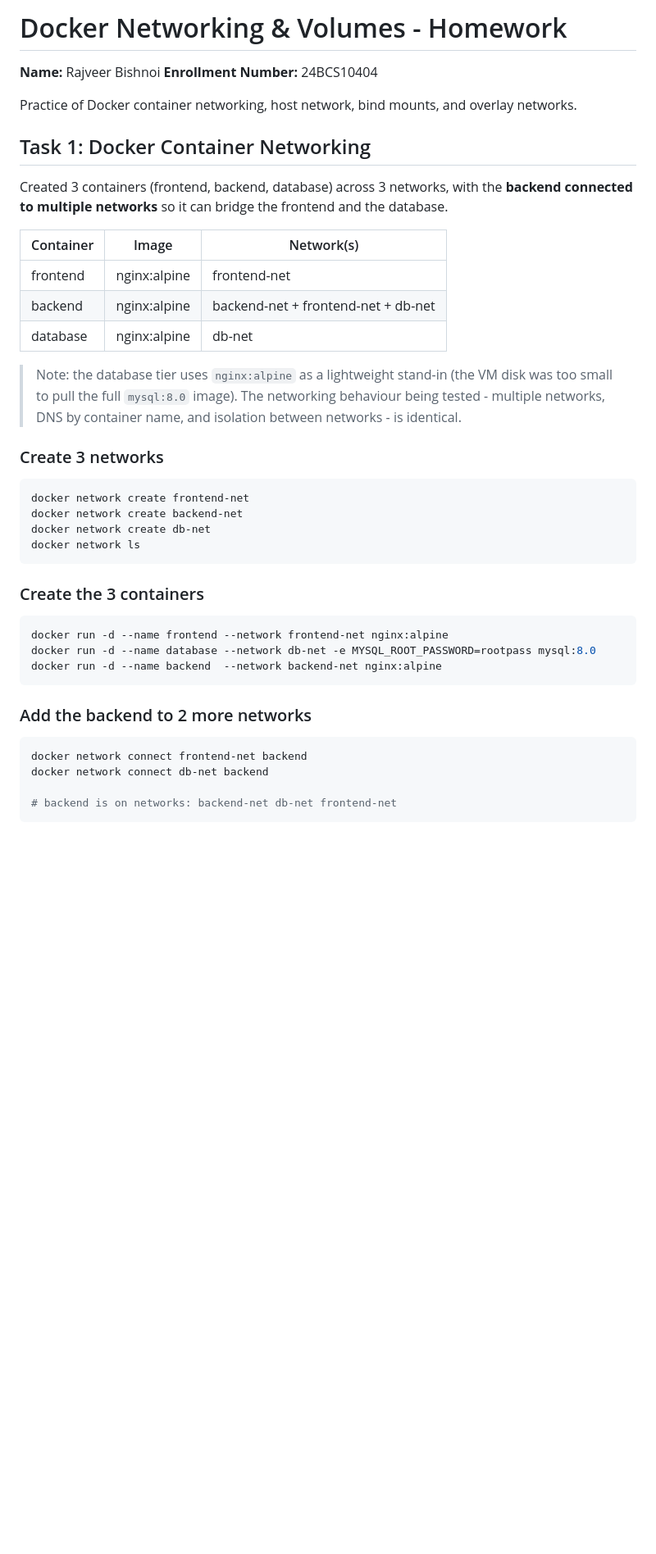
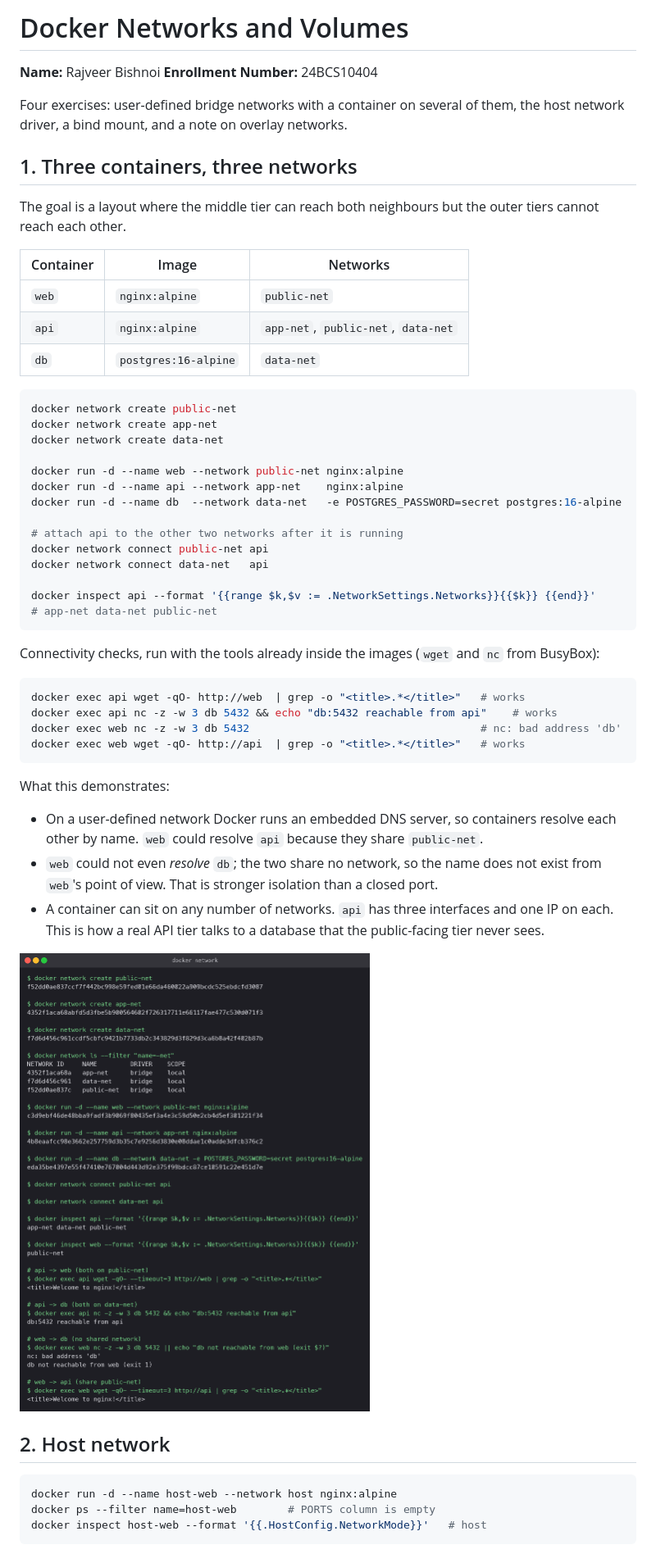
Before and after one commit to RAJVEER42/DevOps, a Markdown page: Docker Networks/README.md, the part around the change printed below. Shown: that part at 82% size. Rendered like a GitHub page; pictures changed too: Docker Networks/screenshots/three-tier-networks.png (added); blank space fills up the shorter version.

````diff
--- a/Docker Networks/README.md
+++ b/Docker Networks/README.md
@@ -1,45 +1,64 @@
-# Docker Networking & Volumes - Homework
+# Docker Networks and Volumes
 
 **Name:** Rajveer Bishnoi
 **Enrollment Number:** 24BCS10404
 
-Practice of Docker container networking, host network, bind mounts, and overlay networks.
+Four exercises: user-defined bridge networks with a container on several of them, the host
+network driver, a bind mount, and a note on overlay networks.
 
-## Task 1: Docker Container Networking
+## 1. Three containers, three networks
 
-Created 3 containers (frontend, backend, database) across 3 networks, with the **backend
-connected to multiple networks** so it can bridge the frontend and the database.
+The goal is a layout where the middle tier can reach both neighbours but the outer tiers
+cannot reach each other.
 
-| Container | Image | Network(s) |
+| Container | Image | Networks |
 |---|---|---|
-| frontend | nginx:alpine | frontend-net |
-| backend | nginx:alpine | backend-net + frontend-net + db-net |
-| database | nginx:alpine | db-net |
+| `web` | `nginx:alpine` | `public-net` |
+| `api` | `nginx:alpine` | `app-net`, `public-net`, `data-net` |
+| `db` | `postgres:16-alpine` | `data-net` |
 
-> Note: the database tier uses `nginx:alpine` as a lightweight stand-in (the VM disk was
-> too small to pull the full `mysql:8.0` image). The networking behaviour being tested -
-> multiple networks, DNS by container name, and isolation between networks - is identical.
+```bash
+docker network create public-net
+docker network create app-net
+docker network create data-net
 
-### Create 3 networks
-```bash
-docker network create frontend-net
-docker network create backend-net
-docker network create db-net
-docker network ls
+docker run -d --name web --network public-net nginx:alpine
+docker run -d --name api --network app-net    nginx:alpine
+docker run -d --name db  --network data-net   -e POSTGRES_PASSWORD=secret postgres:16-alpine
+
+# attach api to the other two networks after it is running
+docker network connect public-net api
+docker network connect data-net   api
+
+docker inspect api --format '{{range $k,$v := .NetworkSettings.Networks}}{{$k}} {{end}}'
+# app-net data-net public-net
 ```
 
-### Create the 3 containers
+Connectivity checks, run with the tools already inside the images (`wget` and `nc` from BusyBox):
+
 ```bash
-docker run -d --name frontend --network frontend-net nginx:alpine
-docker run -d --name database --network db-net -e MYSQL_ROOT_PASSWORD=rootpass mysql:8.0
-docker run -d --name backend  --network backend-net nginx:alpine
+docker exec api wget -qO- http://web  | grep -o "<title>.*</title>"   # works
+docker exec api nc -z -w 3 db 5432 && echo "db:5432 reachable from api"    # works
+docker exec web nc -z -w 3 db 5432                                    # nc: bad address 'db'
+docker exec web wget -qO- http://api  | grep -o "<title>.*</title>"   # works
 ```
 
-### Add the backend to 2 more networks
+What this demonstrates:
+
+- On a user-defined network Docker runs an embedded DNS server, so containers resolve each
+  other by name. `web` could resolve `api` because they share `public-net`.
+- `web` could not even *resolve* `db`; the two share no network, so the name does not exist
+  from `web`'s point of view. That is stronger isolation than a closed port.
+- A container can sit on any number of networks. `api` has three interfaces and one IP on each.
+  This is how a real API tier talks to a database that the public-facing tier never sees.
+
+![three-tier networks](screenshots/three-tier-networks.png)
+
+## 2. Host network
+
 ```bash
-docker network connect frontend-net backend
-docker network connect db-net backend
-
-# backend is on networks: backend-net db-net frontend-net
+docker run -d --name host-web --network host nginx:alpine
+docker ps --filter name=host-web        # PORTS column is empty
+docker inspect host-web --format '{{.HostConfig.NetworkMode}}'   # host
 ```
 
````
Also changed, not shown: other parts of Docker Networks/README.md (+70 -78 lines), Docker Networks/screenshots/bind-mount.png (added), Docker Networks/screenshots/cleanup.png (added), Docker Networks/screenshots/host-network.png (added), 1 other file.
